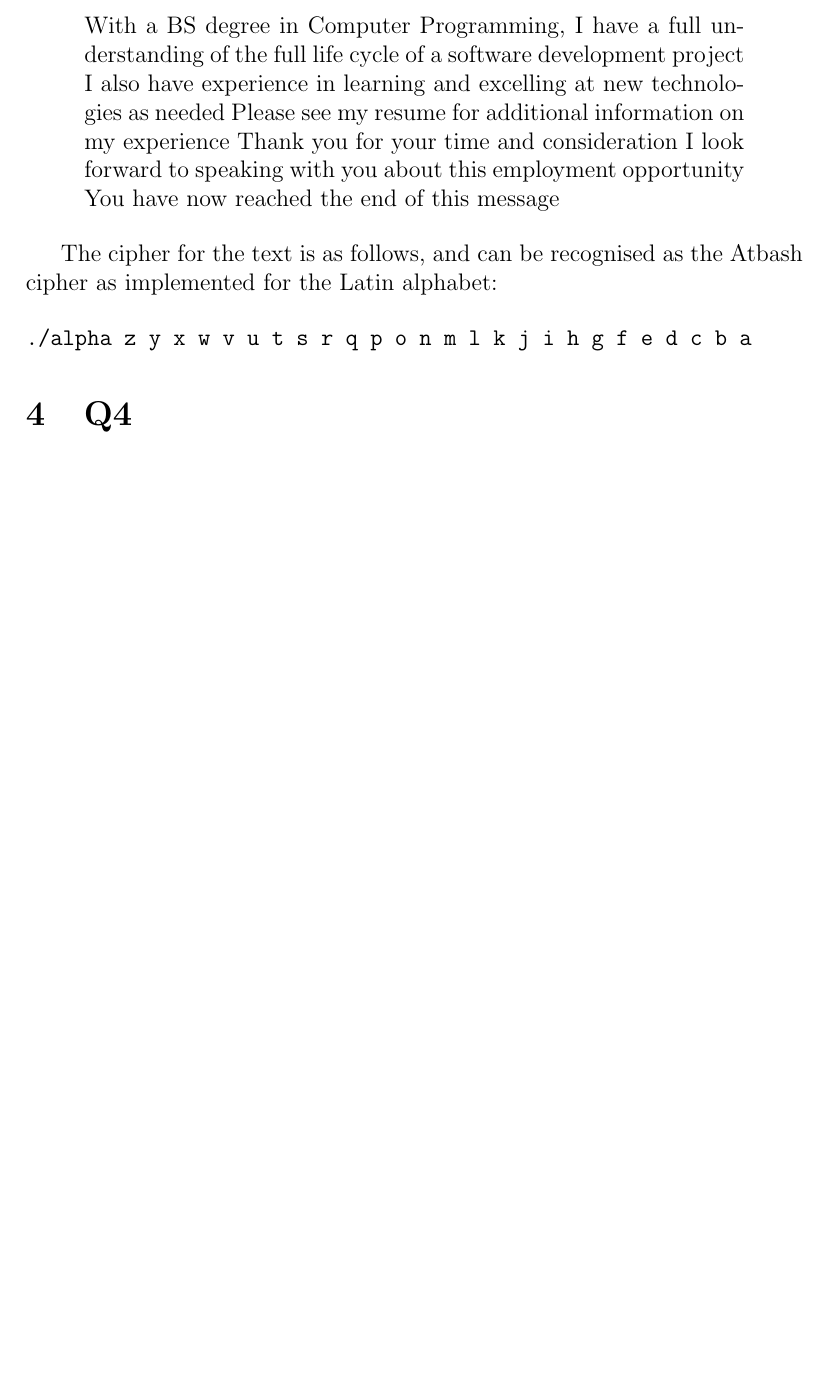
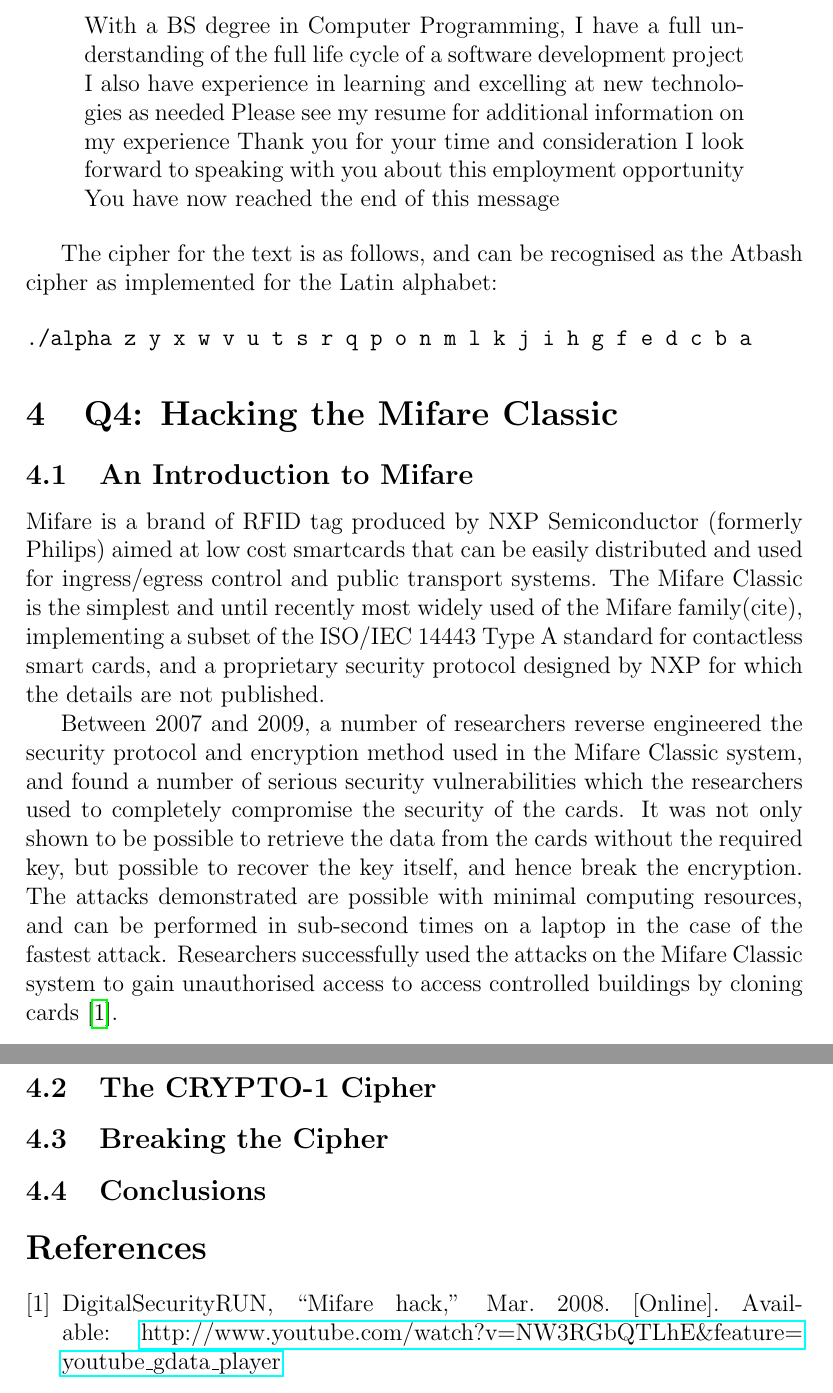
Before and after one commit to chrissorchard/crypto, a LaTeX document (report/crypto-report.tex): part of page 5 of 5 before the commit and two parts of pages 5 and 6 of 6 after it, the two joined at a grey line, cut so that both start at the same text, the shorter picture padded with empty space. Compiled offline with pdfLaTeX.

Commit message:
Completed introduction of q4

```diff
--- a/report/crypto-report.tex
+++ b/report/crypto-report.tex
@@ -162,7 +162,38 @@ cipher as implemented for the Latin alphabet:
 ./alpha z y x w v u t s r q p o n m l k j i h g f e d c b a
 \end{verbatim}
 
-\section{Q4}
+\section{Q4: Hacking the Mifare Classic}
 
+\subsection{An Introduction to Mifare}
+
+Mifare is a brand of RFID tag produced by NXP Semiconductor (formerly Philips)
+aimed at low cost smartcards that can be easily distributed and used for
+ingress/egress control and public transport systems. The Mifare Classic is the
+simplest and until recently most widely used of the Mifare family(cite),
+implementing a subset of the ISO/IEC 14443 Type A standard for contactless smart
+cards, and a proprietary security protocol designed by NXP for which the details
+are not published.
+
+Between 2007 and 2009, a number of researchers reverse engineered the security
+protocol and encryption method used in the Mifare Classic system, and found a
+number of serious security vulnerabilities which the researchers used to
+completely compromise the security of the cards. It was not only shown to be
+possible to retrieve the data from the cards without the required key, but
+possible to recover the key itself, and hence break the encryption. The attacks
+demonstrated are possible with minimal computing resources, and can be performed
+in sub-second times on a laptop in the case of the fastest attack. Researchers
+successfully used the attacks on the Mifare Classic system to gain unauthorised
+access to access controlled buildings by cloning
+cards\cite{digitalsecurityrun_mifare_2008}.
+
+\subsection{The CRYPTO-1 Cipher}
+
+\subsection{Breaking the Cipher}
+
+\subsection{Conclusions}
+
+\bibliographystyle{IEEEtran}
+%\bibliography{irp-report,rfc,i-d}{}
+\bibliography{crypto}{}
 
 \end{document}
```
Also changed, not shown: report/crypto-report.tex (2 more changed lines).
